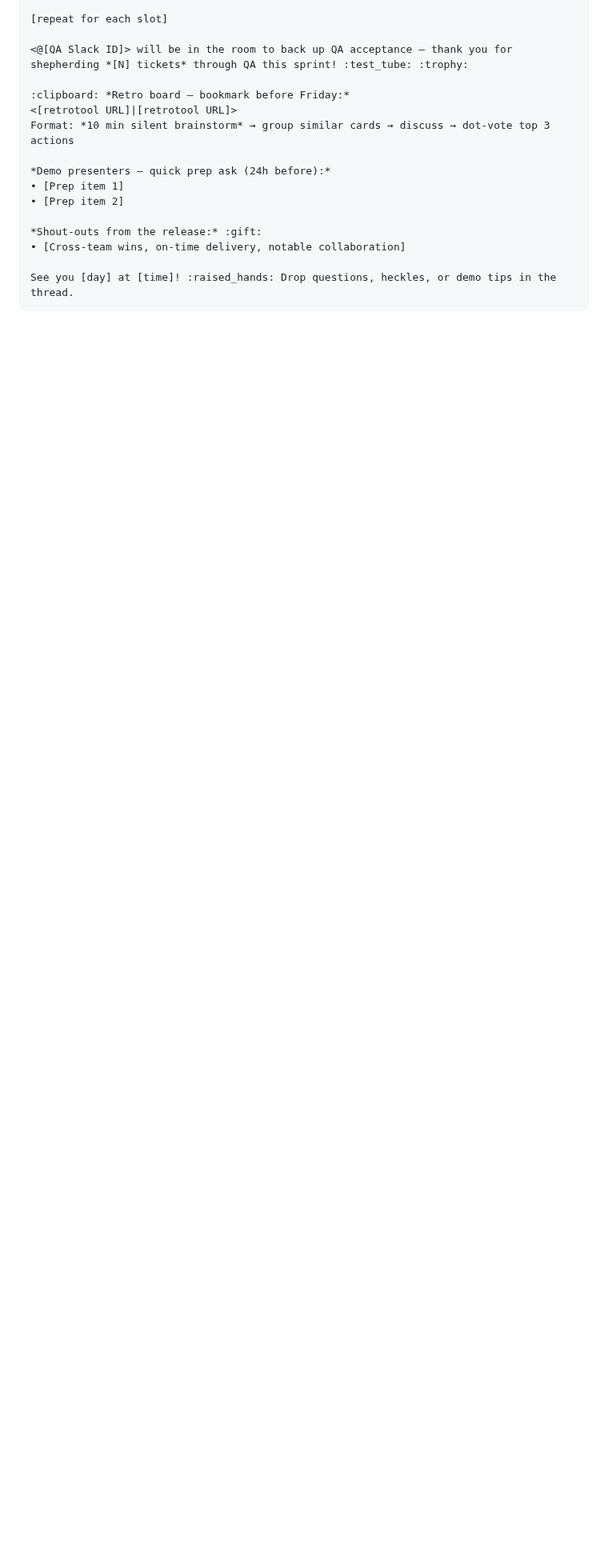
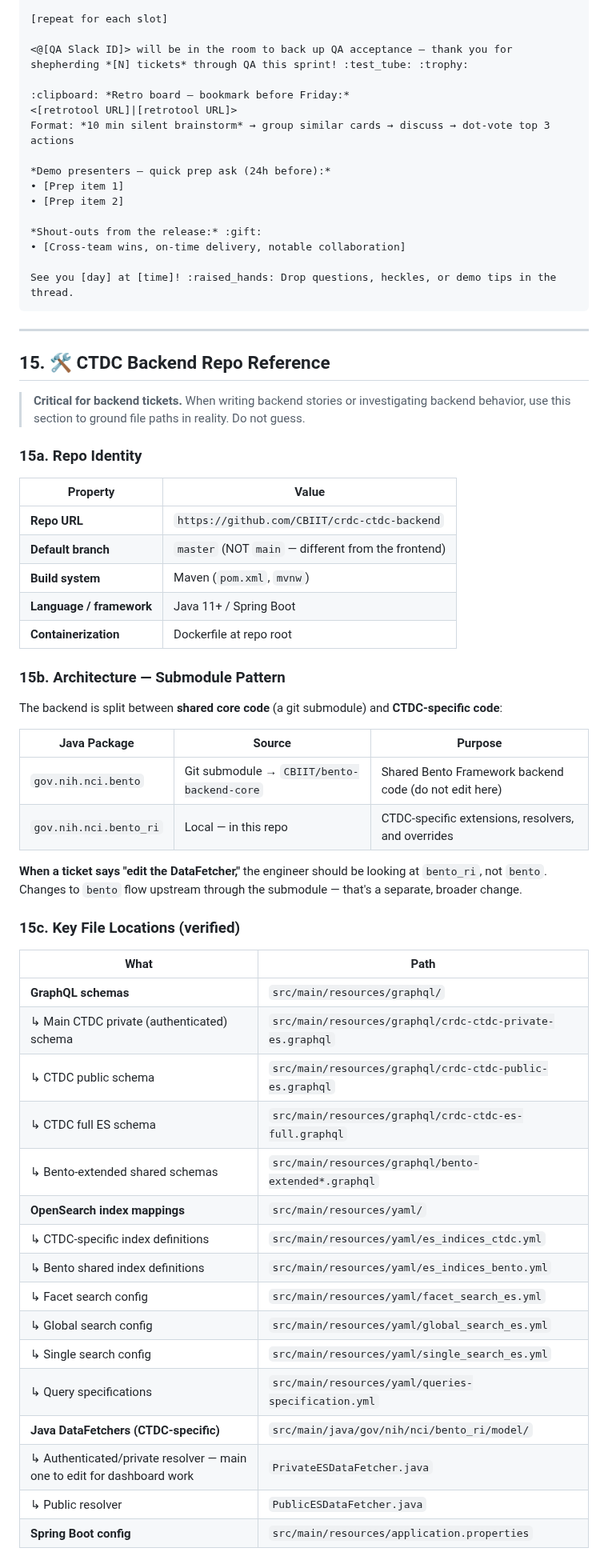
Before and after one commit to CBIIT/ctdc-documentation, a Markdown page: claude/SKILL.md, the part around one of its changes. Shown at 80% size. Drawn GitHub-style; blank space fills up the shorter version.

````diff
--- a/claude/SKILL.md
+++ b/claude/SKILL.md
@@ -734,3 +734,52 @@ Format: *10 min silent brainstorm* → group similar cards → discuss → dot-v
 
 See you [day] at [time]! :raised_hands: Drop questions, heckles, or demo tips in the thread.
 ```
+
+---
+
+## 15. 🛠️ CTDC Backend Repo Reference
+
+> **Critical for backend tickets.** When writing backend stories or investigating backend behavior, use this section to ground file paths in reality. Do not guess.
+
+### 15a. Repo Identity
+
+| Property | Value |
+|---|---|
+| **Repo URL** | `https://github.com/CBIIT/crdc-ctdc-backend` |
+| **Default branch** | `master` (NOT `main` — different from the frontend) |
+| **Build system** | Maven (`pom.xml`, `mvnw`) |
+| **Language / framework** | Java 11+ / Spring Boot |
+| **Containerization** | Dockerfile at repo root |
+
+### 15b. Architecture — Submodule Pattern
+
+The backend is split between **shared core code** (a git submodule) and **CTDC-specific code**:
+
+| Java Package | Source | Purpose |
+|---|---|---|
+| `gov.nih.nci.bento` | Git submodule → `CBIIT/bento-backend-core` | Shared Bento Framework backend code (do not edit here) |
+| `gov.nih.nci.bento_ri` | Local — in this repo | CTDC-specific extensions, resolvers, and overrides |
+
+**When a ticket says "edit the DataFetcher,"** the engineer should be looking at `bento_ri`, not `bento`. Changes to `bento` flow upstream through the submodule — that's a separate, broader change.
+
+### 15c. Key File Locations (verified)
+
+| What | Path |
+|---|---|
+| **GraphQL schemas** | `src/main/resources/graphql/` |
+| ↳ Main CTDC private (authenticated) schema | `src/main/resources/graphql/crdc-ctdc-private-es.graphql` |
+| ↳ CTDC public schema | `src/main/resources/graphql/crdc-ctdc-public-es.graphql` |
+| ↳ CTDC full ES schema | `src/main/resources/graphql/crdc-ctdc-es-full.graphql` |
+| ↳ Bento-extended shared schemas | `src/main/resources/graphql/bento-extended*.graphql` |
+| **OpenSearch index mappings** | `src/main/resources/yaml/` |
+| ↳ CTDC-specific index definitions | `src/main/resources/yaml/es_indices_ctdc.yml` |
+| ↳ Bento shared index definitions | `src/main/resources/yaml/es_indices_bento.yml` |
+| ↳ Facet search config | `src/main/resources/yaml/facet_search_es.yml` |
+| ↳ Global search config | `src/main/resources/yaml/global_search_es.yml` |
+| ↳ Single search config | `src/main/resources/yaml/single_search_es.yml` |
+| ↳ Query specifications | `src/main/resources/yaml/queries-specification.yml` |
+| **Java DataFetchers (CTDC-specific)** | `src/main/java/gov/nih/nci/bento_ri/model/` |
+| ↳ Authenticated/private resolver — main one to edit for dashboard work | `PrivateESDataFetcher.java` |
+| ↳ Public resolver | `PublicESDataFetcher.java` |
+| **Spring Boot config** | `src/main/resources/application.properties` |
+
````
Also changed, not shown: other parts of claude/SKILL.md (+36 -2 lines).
